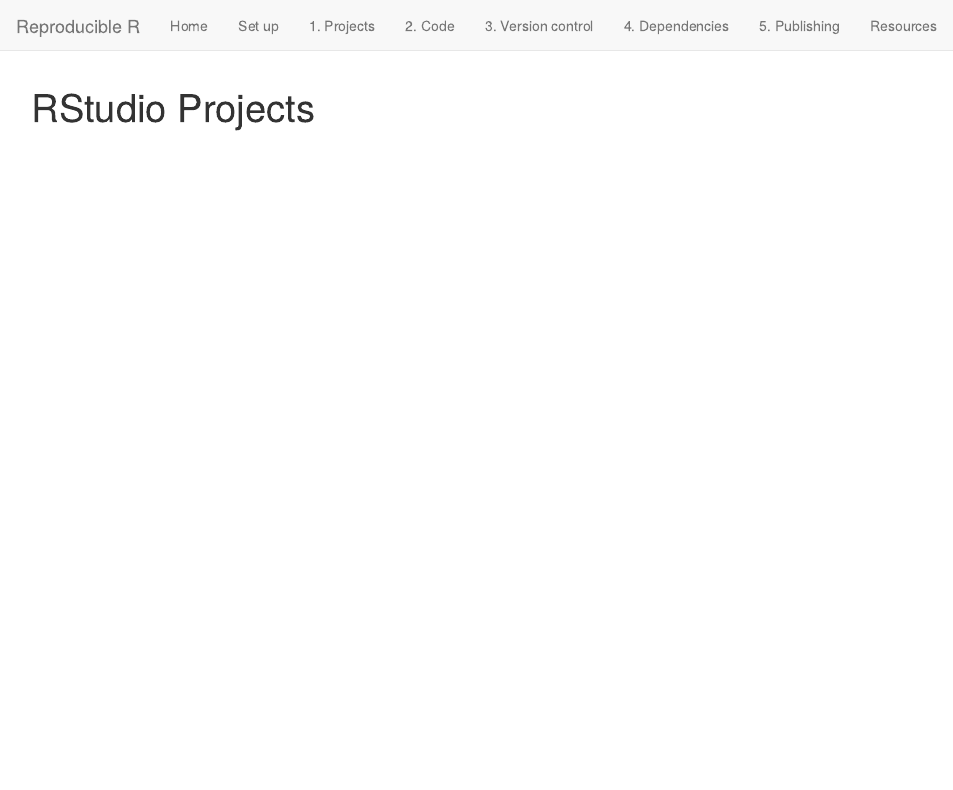
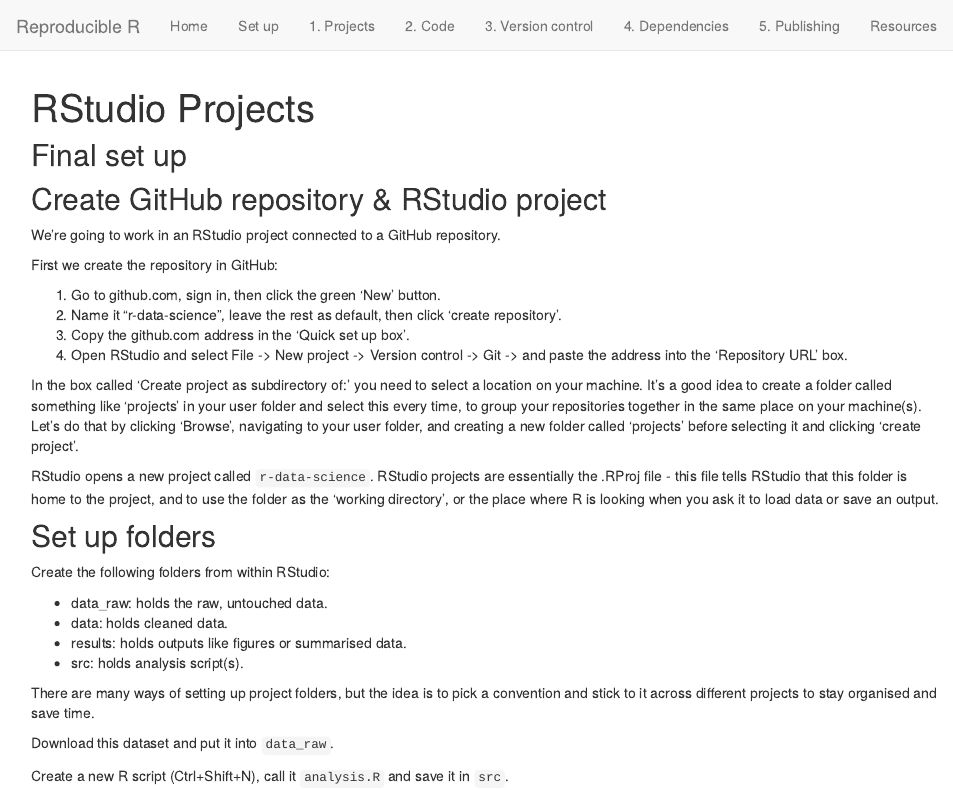
Before and after one commit to tesaunders/reproducible-r, an R Markdown document (01_projects.Rmd): the page in a window 1100 px wide, from its top. Rendered offline with R 4.5, knitr and Pandoc, with nearby package versions.

Commit message:
Add projects page, simplify reading in of data on code page.

```diff
--- a/01_projects.Rmd
+++ b/01_projects.Rmd
@@ -2,3 +2,38 @@
 title: "RStudio Projects"
 output: html_document
 ---
+
+## Final set up
+
+
+
+
+## Create GitHub repository & RStudio project
+
+We're going to work in an RStudio project connected to a GitHub repository.
+
+First we create the repository in GitHub:
+
+1. Go to github.com, sign in, then click the green 'New' button.
+2. Name it "r-data-science", leave the rest as default, then click 'create repository'.
+3. Copy the github.com address in the 'Quick set up box'.
+4. Open RStudio and select File -> New project -> Version control -> Git -> and paste the address into the 'Repository URL' box.
+
+In the box called 'Create project as subdirectory of:' you need to select a location on your machine. It's a good idea to create a folder called something like 'projects' in your user folder and select this every time, to group your repositories together in the same place on your machine(s). Let's do that by clicking 'Browse', navigating to your user folder, and creating a new folder called 'projects' before selecting it and clicking 'create project'.
+
+RStudio opens a new project called `r-data-science`. RStudio projects are essentially the .RProj file - this file tells RStudio that this folder is home to the project, and to use the folder as the 'working directory', or the place where R is looking when you ask it to load data or save an output.
+
+## Set up folders
+
+Create the following folders from within RStudio:
+
+- data_raw: holds the raw, untouched data.
+- data: holds cleaned data.
+- results: holds outputs like figures or summarised data.
+- src: holds analysis script(s).
+
+There are many ways of setting up project folders, but the idea is to pick a convention and stick to it across different projects to stay organised and save time.
+
+Download this dataset and put it into `data_raw`.
+
+Create a new R script (Ctrl+Shift+N), call it `analysis.R` and save it in `src`.
```
Also changed, not shown: 02_code.Rmd (+4 -20 lines), 1 other file.
